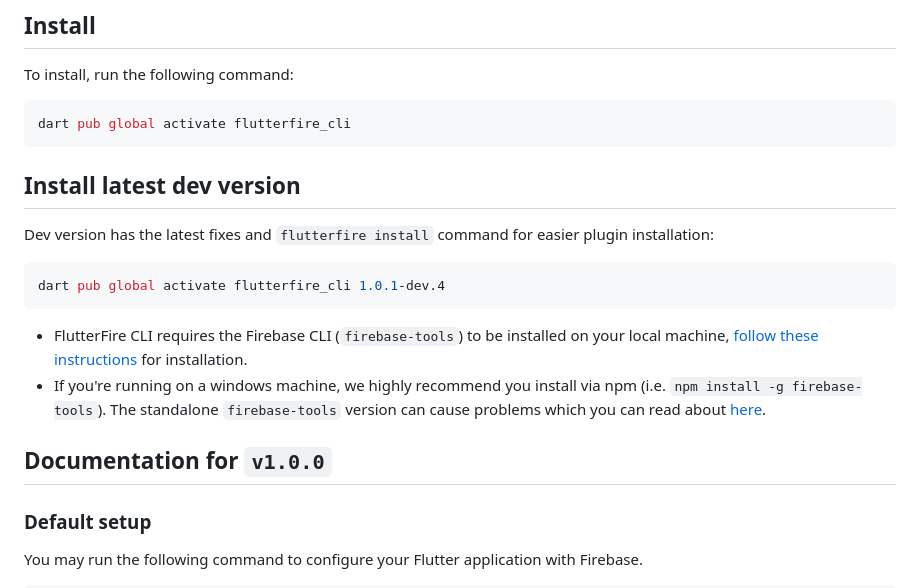
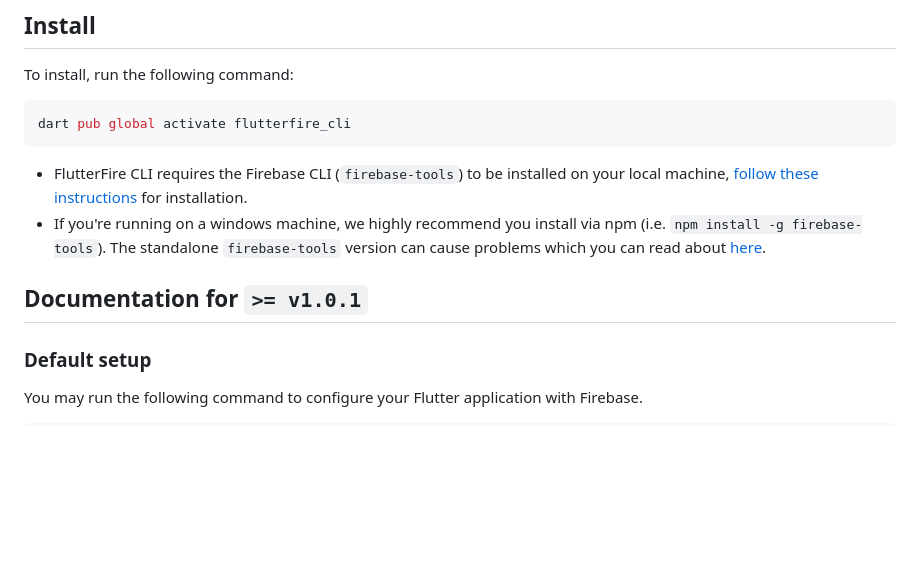
Before and after one commit to invertase/flutterfire_cli, a Markdown page: README.md, the part around the change. GitHub-like rendering; blank space fills up the shorter version.

Commit message:
chore: update README

````diff
--- a/README.md
+++ b/README.md
@@ -43,19 +43,11 @@ To install, run the following command:
 dart pub global activate flutterfire_cli
 ```
 
-## Install latest dev version
-
-Dev version has the latest fixes and `flutterfire install` command for easier plugin installation:
-
-```bash
-dart pub global activate flutterfire_cli 1.0.1-dev.4
-```
-
 - FlutterFire CLI requires the Firebase CLI (`firebase-tools`) to be installed on your local machine, [follow these instructions](https://firebase.google.com/docs/cli) for installation.
 - If you're running on a windows machine, we highly recommend you install via npm (i.e. `npm install -g firebase-tools`). The standalone
 `firebase-tools` version can cause problems which you can read about [here](https://github.com/invertase/flutterfire_cli/issues/55#issuecomment-1316201478).
 
-## Documentation for `v1.0.0`
+## Documentation for `>= v1.0.1`
 
 ### Default setup
 
````
